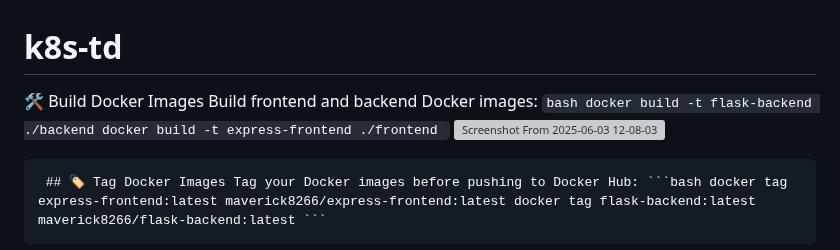
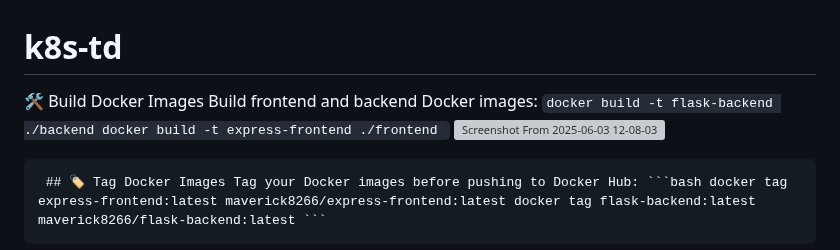
Before and after one commit to Maverick-Karan/k8s-td, a Markdown page: README.md, the part around the change. Rendered like a GitHub page; grey boxes are pictures that could not be loaded.

````diff
--- a/README.md
+++ b/README.md
@@ -1,6 +1,6 @@
 # k8s-td
 
-🛠️ Build Docker Images Build frontend and backend Docker images: ```bash docker build -t flask-backend ./backend docker build -t express-frontend ./frontend ```
+🛠️ Build Docker Images Build frontend and backend Docker images: ```docker build -t flask-backend ./backend docker build -t express-frontend ./frontend ```
 ![Screenshot From 2025-06-03 12-08-03](https://github.com/user-attachments/assets/927cacb9-6a0d-4bc6-b7ff-dcb43058f990)
 
 <pre> ## 🏷️ Tag Docker Images Tag your Docker images before pushing to Docker Hub: ```bash docker tag express-frontend:latest maverick8266/express-frontend:latest docker tag flask-backend:latest maverick8266/flask-backend:latest ``` </pre>
````
